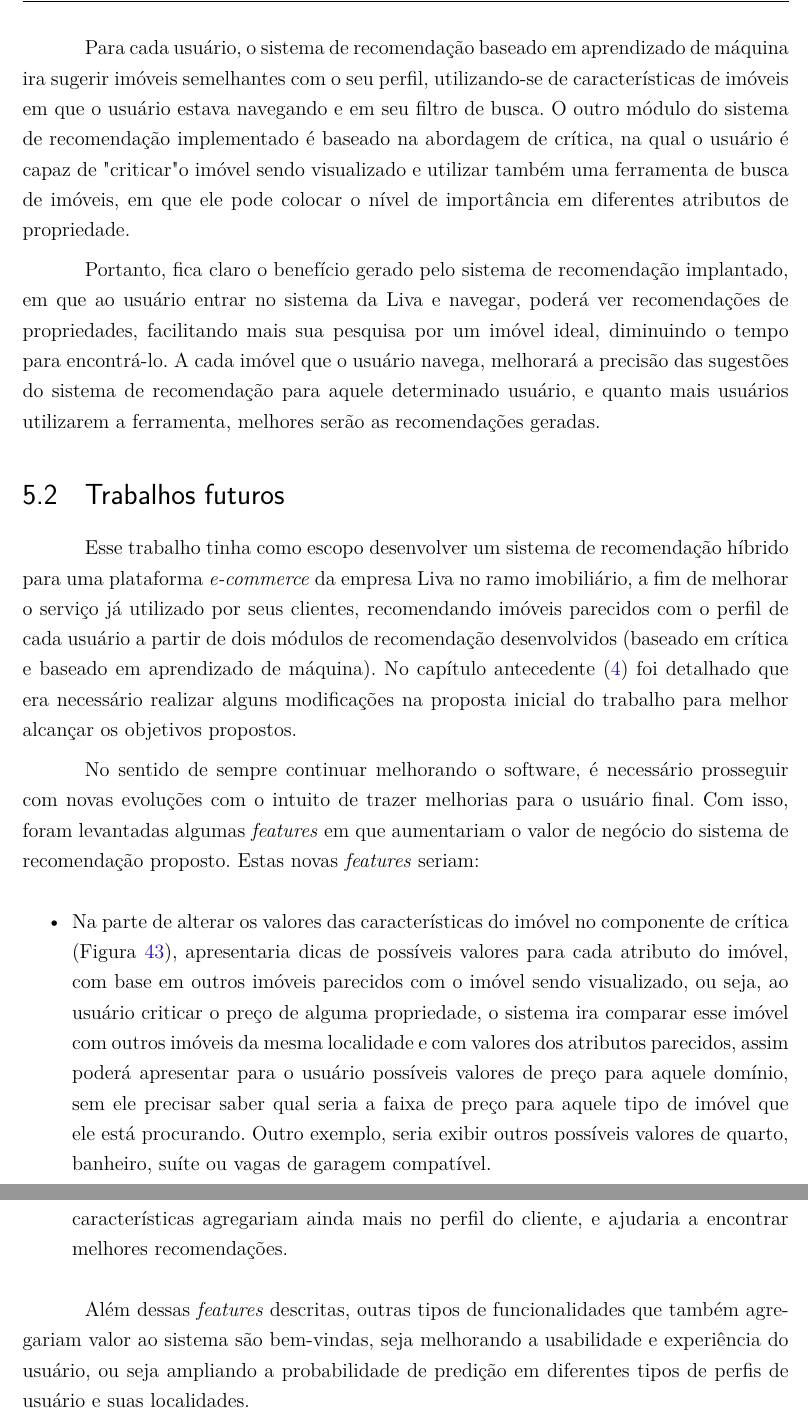
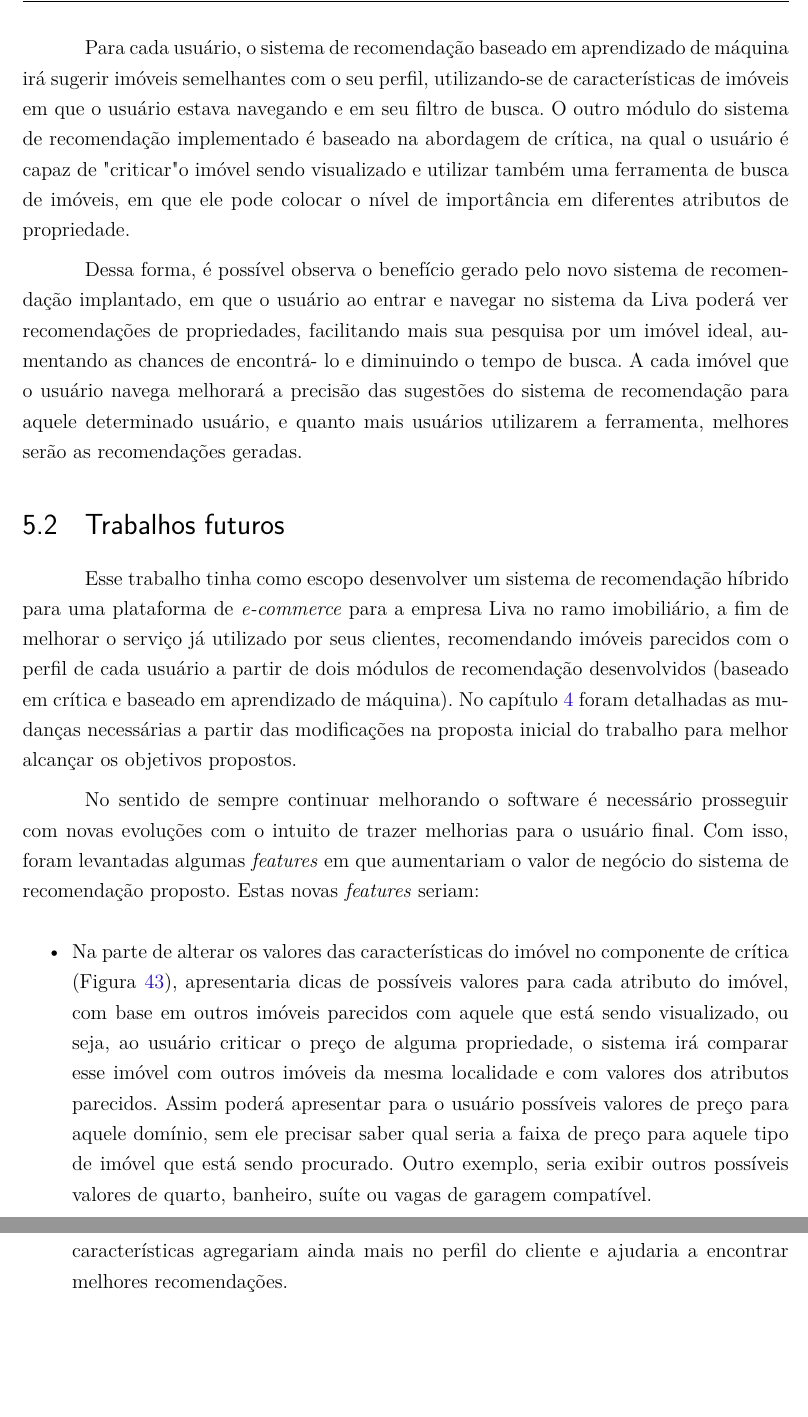
Before and after one commit to danielmarques28/TCC2_Daniel_Matias, a LaTeX thesis (tcc.tex, which reads editaveis/consideracoes_finais.tex): two parts of pages 106 and 107 of 121, joined at a grey line, cut so that both start at the same text, the shorter picture padded with empty space. Compiled offline with pdfLaTeX.

Commit message:
Correct chapter 5 again

```diff
--- a/editaveis/consideracoes_finais.tex
+++ b/editaveis/consideracoes_finais.tex
@@ -16,18 +16,18 @@ Ao coletar dados do sistema de recomendação elaborado em ambiente de produçã
 
 Foi constatado que os objetivos indicados na seção \ref{section:objetivos} foram atingidos no final de todo o processo, como a construção de todo o sistema de recomendação, a base de dados robusta para o modelo de aprendizado de máquina e a análise final em cima das métricas.
 
-Para cada usuário, o sistema de recomendação baseado em aprendizado de máquina ira sugerir imóveis semelhantes com o seu perfil, utilizando-se de características de imóveis em que o usuário estava navegando e em seu filtro de busca. O outro módulo do sistema de recomendação implementado é baseado na abordagem de crítica, na qual o usuário é capaz de "criticar" o imóvel sendo visualizado e utilizar também uma ferramenta de busca de imóveis, em que ele pode colocar o nível de importância em diferentes atributos de propriedade.
+Para cada usuário, o sistema de recomendação baseado em aprendizado de máquina irá sugerir imóveis semelhantes com o seu perfil, utilizando-se de características de imóveis em que o usuário estava navegando e em seu filtro de busca. O outro módulo do sistema de recomendação implementado é baseado na abordagem de crítica, na qual o usuário é capaz de "criticar" o imóvel sendo visualizado e utilizar também uma ferramenta de busca de imóveis, em que ele pode colocar o nível de importância em diferentes atributos de propriedade.
 
-Portanto, fica claro o benefício gerado pelo sistema de recomendação implantado, em que ao usuário entrar no sistema da Liva e navegar, poderá ver recomendações de propriedades, facilitando mais sua pesquisa por um imóvel ideal, diminuindo o tempo para encontrá-lo. A cada imóvel que o usuário navega, melhorará a precisão das sugestões do sistema de recomendação para aquele determinado usuário, e quanto mais usuários utilizarem a ferramenta, melhores serão as recomendações geradas.
+Dessa forma, é possível observa o benefício gerado pelo novo  sistema de recomendação implantado, em que o usuário ao entrar e navegar no sistema da Liva poderá ver recomendações de propriedades, facilitando mais sua pesquisa por um imóvel ideal, aumentando as chances de encontrá- lo e diminuindo o tempo de busca. A cada imóvel que o usuário navega melhorará a precisão das sugestões do sistema de recomendação para aquele determinado usuário, e quanto mais usuários utilizarem a ferramenta, melhores serão as recomendações geradas.
 
 \section{Trabalhos futuros}
 
-Esse trabalho tinha como escopo desenvolver um sistema de recomendação híbrido para uma plataforma \textit{e-commerce} da empresa Liva no ramo imobiliário, a fim de melhorar o serviço já utilizado por seus clientes, recomendando imóveis parecidos com o perfil de cada usuário a partir de dois módulos de recomendação desenvolvidos (baseado em crítica e baseado em aprendizado de máquina). No capítulo antecedente (\ref{desenvolvimento}) foi detalhado que era necessário realizar alguns modificações na proposta inicial do trabalho para melhor alcançar os objetivos propostos.
+Esse trabalho tinha como escopo desenvolver um sistema de recomendação híbrido para uma plataforma de \textit{e-commerce} para a empresa Liva no ramo imobiliário, a fim de melhorar o serviço já utilizado por seus clientes, recomendando imóveis parecidos com o perfil de cada usuário a partir de dois módulos de recomendação desenvolvidos (baseado em crítica e baseado em aprendizado de máquina). No capítulo \ref{desenvolvimento} foram detalhadas as mudanças necessárias a partir das modificações na proposta inicial do trabalho para melhor alcançar os objetivos propostos.
 
-No sentido de sempre continuar melhorando o software, é necessário prosseguir com novas evoluções com o intuito de trazer melhorias para o usuário final. Com isso, foram levantadas algumas \textit{features} em que aumentariam o valor de negócio do sistema de recomendação proposto. Estas novas \textit{features} seriam:
+No sentido de sempre continuar melhorando o software é necessário prosseguir com novas evoluções com o intuito de trazer melhorias para o usuário final. Com isso, foram levantadas algumas \textit{features} em que aumentariam o valor de negócio do sistema de recomendação proposto. Estas novas \textit{features} seriam:
 
 \begin{itemize}
-  \item Na parte de alterar os valores das características do imóvel no componente de crítica (Figura \ref{fig:componente_critica2}), apresentaria dicas de possíveis valores para cada atributo do imóvel, com base em outros imóveis parecidos com o imóvel sendo visualizado, ou seja, ao usuário criticar o preço de alguma propriedade, o sistema ira comparar esse imóvel com outros imóveis da mesma localidade e com valores dos atributos parecidos, assim poderá apresentar para o usuário possíveis valores de preço para aquele domínio, sem ele precisar saber qual seria a faixa de preço para aquele tipo de imóvel que ele está procurando. Outro exemplo, seria exibir outros possíveis valores de quarto, banheiro, suíte ou vagas de garagem compatível.
+  \item Na parte de alterar os valores das características do imóvel no componente de crítica (Figura \ref{fig:componente_critica2}), apresentaria dicas de possíveis valores para cada atributo do imóvel, com base em outros imóveis parecidos com aquele que está sendo visualizado, ou seja, ao usuário criticar o preço de alguma propriedade, o sistema irá comparar esse imóvel com outros imóveis da mesma localidade e com valores dos atributos parecidos. Assim poderá apresentar para o usuário possíveis valores de preço para aquele domínio, sem ele precisar saber qual seria a faixa de preço para aquele tipo de imóvel que está sendo procurado. Outro exemplo, seria exibir outros possíveis valores de quarto, banheiro, suíte ou vagas de garagem compatível.
 
 %   \item Detectar e tratar de forma automatizada os casos de usuários com um número muito alto de cliques no modelo, com o propósito de evitar \textit{overfitting} (sobreajuste) no modelo treinado que ocasiona em má predição de novos resultados.
 
@@ -36,10 +36,10 @@ No sentido de sempre continuar melhorando o software, é necessário prosseguir
 %   \item Foi possível observar uma tendência aos dados de predição com CV = 1 aumentarem mais de acordo com o tempo, isto significa que pode haver um desequilíbrio entre a quantidade de dados com CV = 1 e CV = 0 no futuro. Caso realmente haja, seria possível equilibrar esses dados da mesma forma que foi dito anteriormente no tópico \ref{design_modelo}, na qual para cada uma linha com CV = 1 será gerado 10 linhas com CV = 0.
 % \end{itemize}
 
-\item Mais qualificações em cima das propriedades, criando algoritmos para gerar \textit{features} com \textit{tags} de localidade, como por exemplo se há hospitais, mercados e parques próximos ao imóvel ou características do bairro, se é mais seguro, ou ainda ter características como personalidades de pessoas que moram próximas. Todas essas características agregariam ainda mais no perfil do cliente, e ajudaria a encontrar melhores recomendações.
+\item Mais qualificações em cima das propriedades, criando algoritmos para gerar \textit{features} com \textit{tags} de localidade, como por exemplo se há hospitais, mercados e parques próximos ao imóvel ou características do bairro, se é mais seguro, ou ainda ter características como personalidades de pessoas que moram próximas. Todas essas características agregariam ainda mais no perfil do cliente e ajudaria a encontrar melhores recomendações.
 \end{itemize}
 
-Além dessas \textit{features} descritas, outras tipos de funcionalidades que também agregariam valor ao sistema são bem-vindas, seja melhorando a usabilidade e experiência do usuário, ou seja ampliando a probabilidade de predição em diferentes tipos de perfis de usuário e suas localidades.
+% Além dessas \textit{features} descritas, outras tipos de funcionalidades que também agregariam valor ao sistema são bem-vindas, seja melhorando a usabilidade e experiência do usuário, ou seja ampliando a probabilidade de predição em diferentes tipos de perfis de usuário e suas localidades.
 
 %1 - Algoritmo funcionar para equilibrar os dados de predição de \textit{dislikes} e ficarem 1-10 como feito no \textit{dataset} de \textit{lead}
 
```
Also changed, not shown: editaveis/desenvolvimento.tex (+1 -0 lines), editaveis/proposta.tex (+1 -1 lines), editaveis/consideracoes_finais.tex (10 more changed lines).
